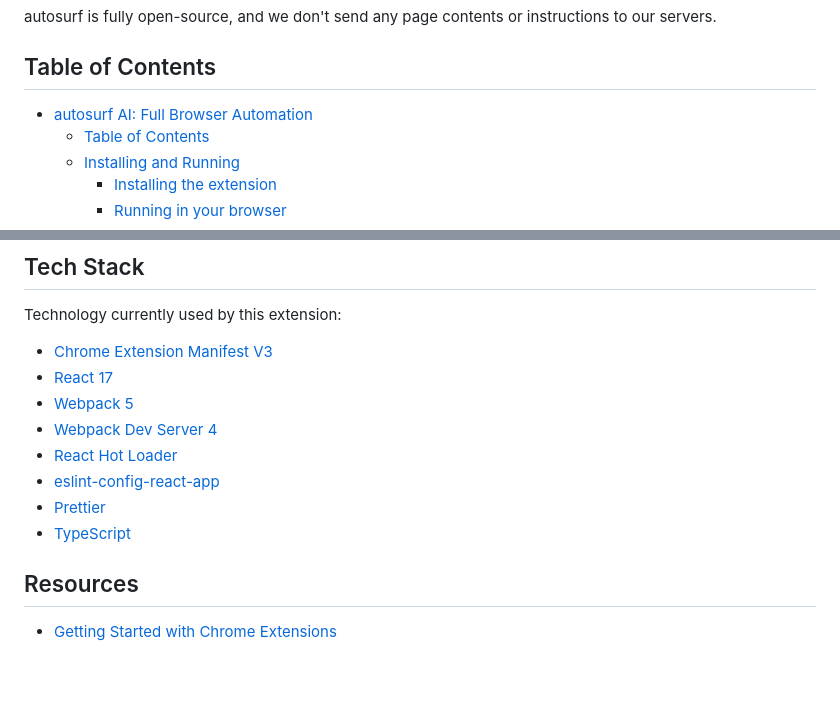
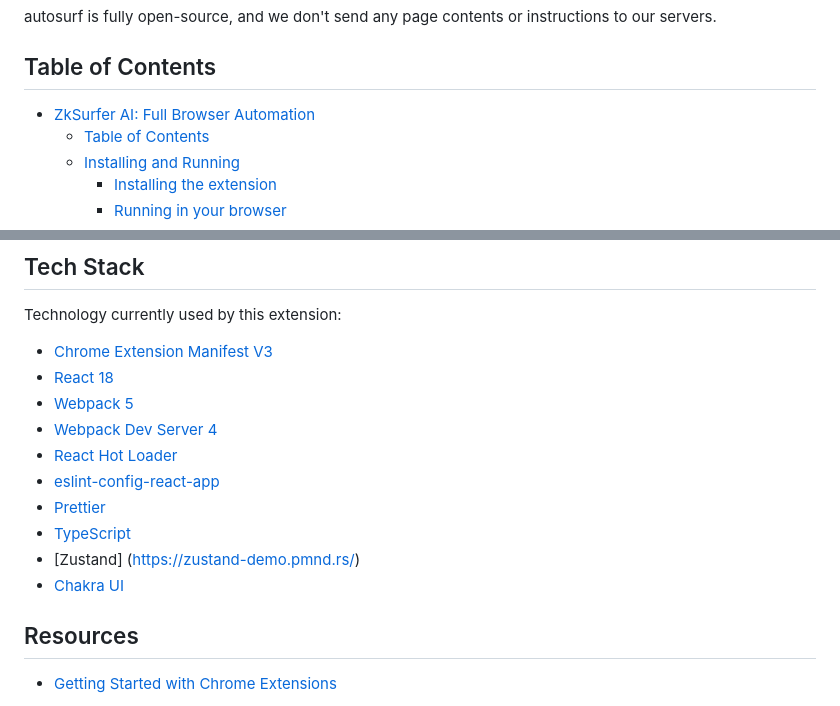
Before and after one commit to ZkAGI/ZkSurfer, a Markdown page: README.md, 2 parts joined by grey strips. Rendered like a GitHub page; blank space fills up the shorter version.

Commit message:
📝Readme updates:tech stack details added

```diff
--- a/README.md
+++ b/README.md
@@ -10,7 +10,7 @@ autosurf is fully open-source, and we don't send any page contents or instructio
 
 ## Table of Contents
 
-- [autosurf AI: Full Browser Automation](#autosurf-ai-full-browser-automation)
+- [ZkSurfer AI: Full Browser Automation](#zksurfer-ai-full-browser-automation)
   - [Table of Contents](#table-of-contents)
   - [Installing and Running](#installing-and-running)
     - [Installing the extension](#installing-the-extension)
@@ -62,13 +62,15 @@ Currently this extension is only available through this GitHub repo. We'll relea
 Technology currently used by this extension:
 
 - [Chrome Extension Manifest V3](https://developer.chrome.com/docs/extensions/mv3/intro/mv3-overview/)
-- [React 17](https://reactjs.org)
+- [React 18](https://reactjs.org)
 - [Webpack 5](https://webpack.js.org/)
 - [Webpack Dev Server 4](https://webpack.js.org/configuration/dev-server/)
 - [React Hot Loader](https://github.com/gaearon/react-hot-loader)
 - [eslint-config-react-app](https://www.npmjs.com/package/eslint-config-react-app)
 - [Prettier](https://prettier.io/)
 - [TypeScript](https://www.typescriptlang.org/)
+- [Zustand] (https://zustand-demo.pmnd.rs/)
+- [Chakra UI](https://v2.chakra-ui.com/)
 
 ## Resources
 
```
